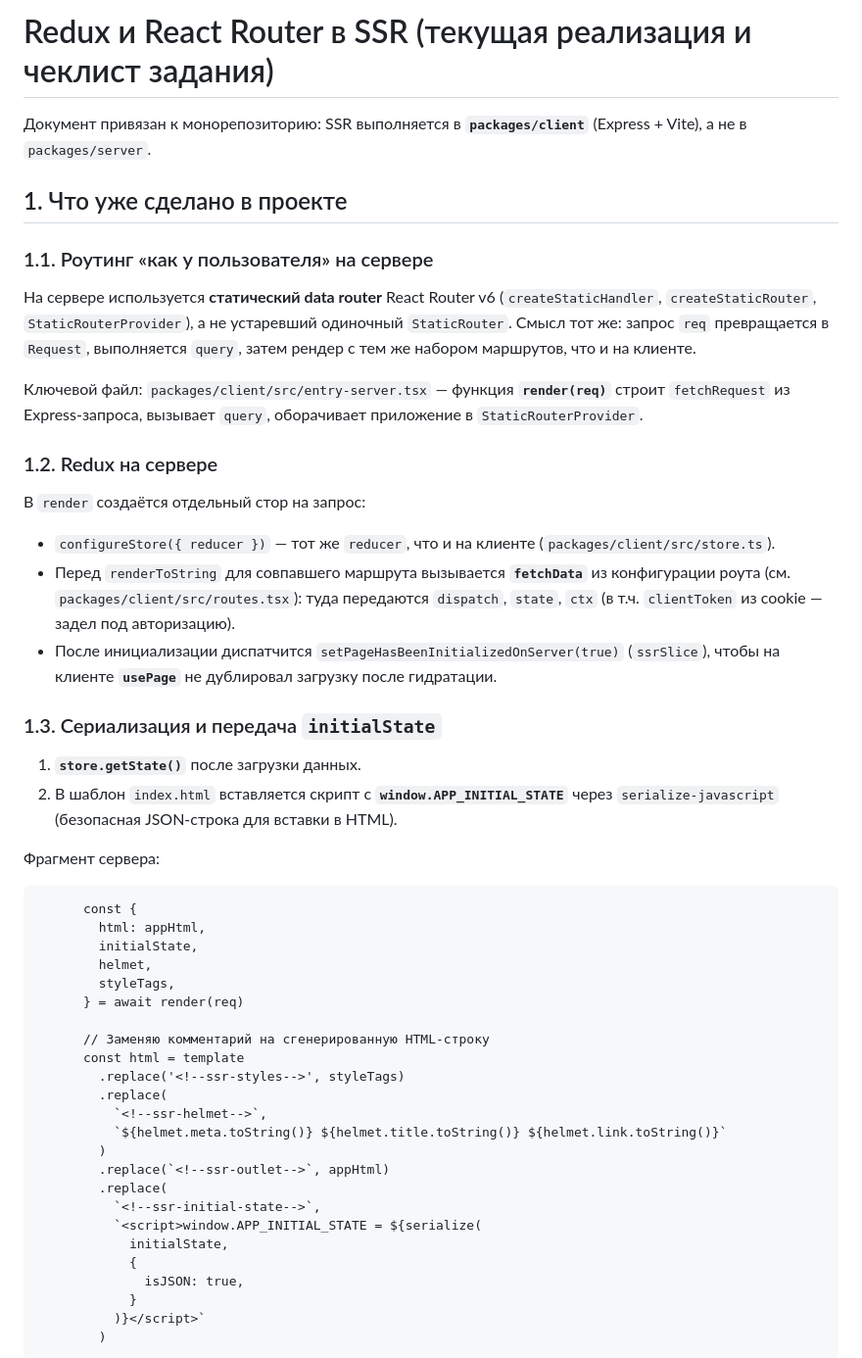
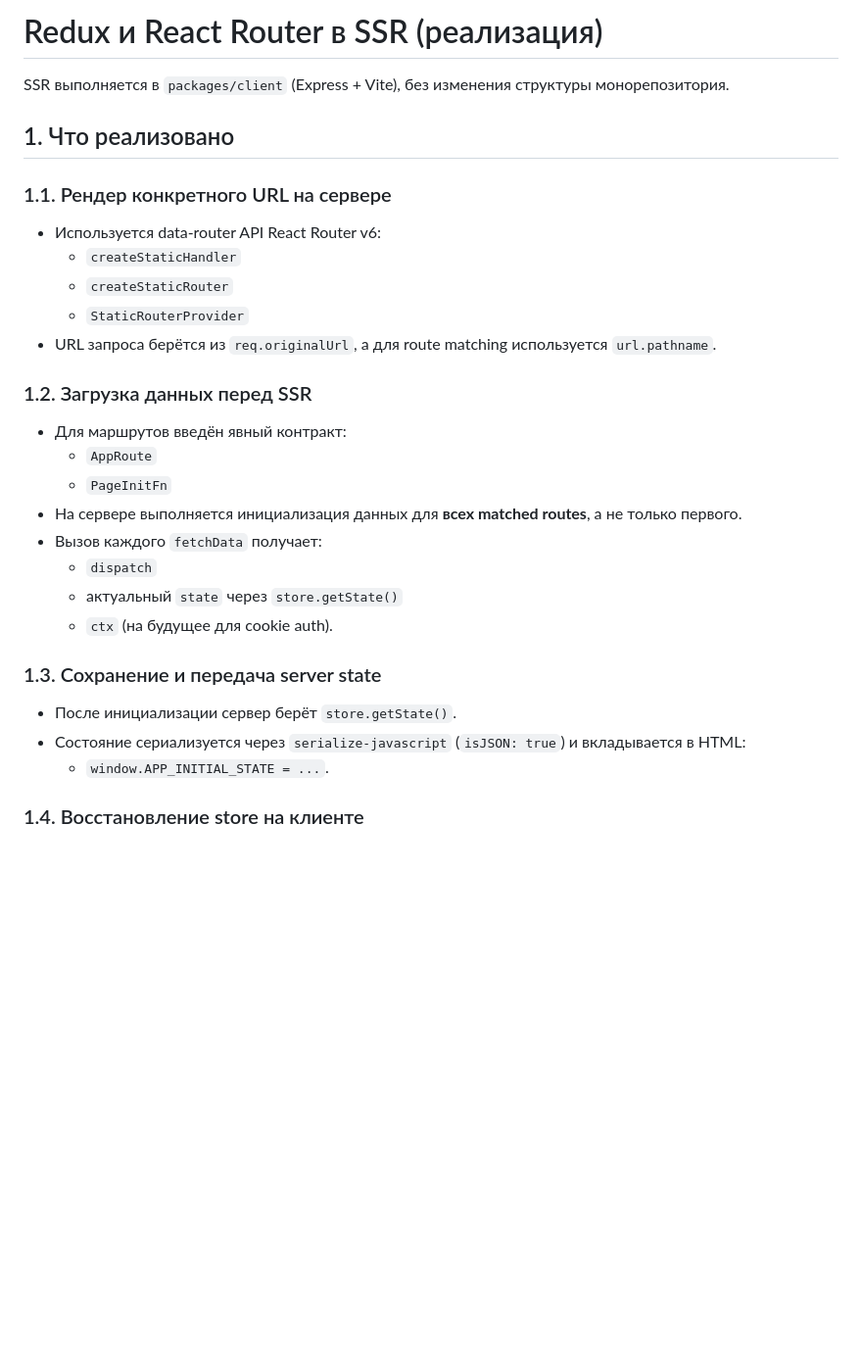
Before and after one commit to kirillchistov/42-gamedev-teamwork, a Markdown page: docs/project-redux-router-ssr.md, the part around one of its changes. Shown at 98% size. GitHub-like rendering; blank space fills up the shorter version.

````diff
--- a/docs/project-redux-router-ssr.md
+++ b/docs/project-redux-router-ssr.md
@@ -1,54 +1,33 @@
-# Redux и React Router в SSR (текущая реализация и чеклист задания)
+# Redux и React Router в SSR (реализация)
 
-Документ привязан к монорепозиторию: SSR выполняется в **`packages/client`** (Express + Vite), а не в `packages/server`.
+SSR выполняется в `packages/client` (Express + Vite), без изменения структуры монорепозитория.
 
-## 1. Что уже сделано в проекте
+## 1. Что реализовано
 
-### 1.1. Роутинг «как у пользователя» на сервере
+### 1.1. Рендер конкретного URL на сервере
 
-На сервере используется **статический data router** React Router v6 (`createStaticHandler`, `createStaticRouter`, `StaticRouterProvider`), а не устаревший одиночный `StaticRouter`. Смысл тот же: запрос `req` превращается в `Request`, выполняется `query`, затем рендер с тем же набором маршрутов, что и на клиенте.
+- Используется data-router API React Router v6:
+  - `createStaticHandler`
+  - `createStaticRouter`
+  - `StaticRouterProvider`
+- URL запроса берётся из `req.originalUrl`, а для route matching используется `url.pathname`.
 
-Ключевой файл: `packages/client/src/entry-server.tsx` — функция **`render(req)`** строит `fetchRequest` из Express-запроса, вызывает `query`, оборачивает приложение в `StaticRouterProvider`.
+### 1.2. Загрузка данных перед SSR
 
-### 1.2. Redux на сервере
+- Для маршрутов введён явный контракт:
+  - `AppRoute`
+  - `PageInitFn`
+- На сервере выполняется инициализация данных для **всех matched routes**, а не только первого.
+- Вызов каждого `fetchData` получает:
+  - `dispatch`
+  - актуальный `state` через `store.getState()`
+  - `ctx` (на будущее для cookie auth).
 
-В `render` создаётся отдельный стор на запрос:
+### 1.3. Сохранение и передача server state
 
-- `configureStore({ reducer })` — тот же `reducer`, что и на клиенте (`packages/client/src/store.ts`).
-- Перед `renderToString` для совпавшего маршрута вызывается **`fetchData`** из конфигурации роута (см. `packages/client/src/routes.tsx`): туда передаются `dispatch`, `state`, `ctx` (в т.ч. `clientToken` из cookie — задел под авторизацию).
-- После инициализации диспатчится `setPageHasBeenInitializedOnServer(true)` (`ssrSlice`), чтобы на клиенте **`usePage`** не дублировал загрузку после гидратации.
+- После инициализации сервер берёт `store.getState()`.
+- Состояние сериализуется через `serialize-javascript` (`isJSON: true`) и вкладывается в HTML:
+  - `window.APP_INITIAL_STATE = ...`.
 
-### 1.3. Сериализация и передача `initialState`
+### 1.4. Восстановление store на клиенте
 
-1. **`store.getState()`** после загрузки данных.
-2. В шаблон `index.html` вставляется скрипт с **`window.APP_INITIAL_STATE`** через `serialize-javascript` (безопасная JSON-строка для вставки в HTML).
-
-Фрагмент сервера:
-
-```102:126:packages/client/server/index.ts
-      const {
-        html: appHtml,
-        initialState,
-        helmet,
-        styleTags,
-      } = await render(req)
-
-      // Заменяю комментарий на сгенерированную HTML-строку
-      const html = template
-        .replace('<!--ssr-styles-->', styleTags)
-        .replace(
-          `<!--ssr-helmet-->`,
-          `${helmet.meta.toString()} ${helmet.title.toString()} ${helmet.link.toString()}`
-        )
-        .replace(`<!--ssr-outlet-->`, appHtml)
-        .replace(
-          `<!--ssr-initial-state-->`,
-          `<script>window.APP_INITIAL_STATE = ${serialize(
-            initialState,
-            {
-              isJSON: true,
-            }
-          )}</script>`
-        )
-```
-
````
Also changed, not shown: other parts of docs/project-redux-router-ssr.md (+35 -52 lines), docs/redux-router-ssr.md (added, +202 -0 lines).
